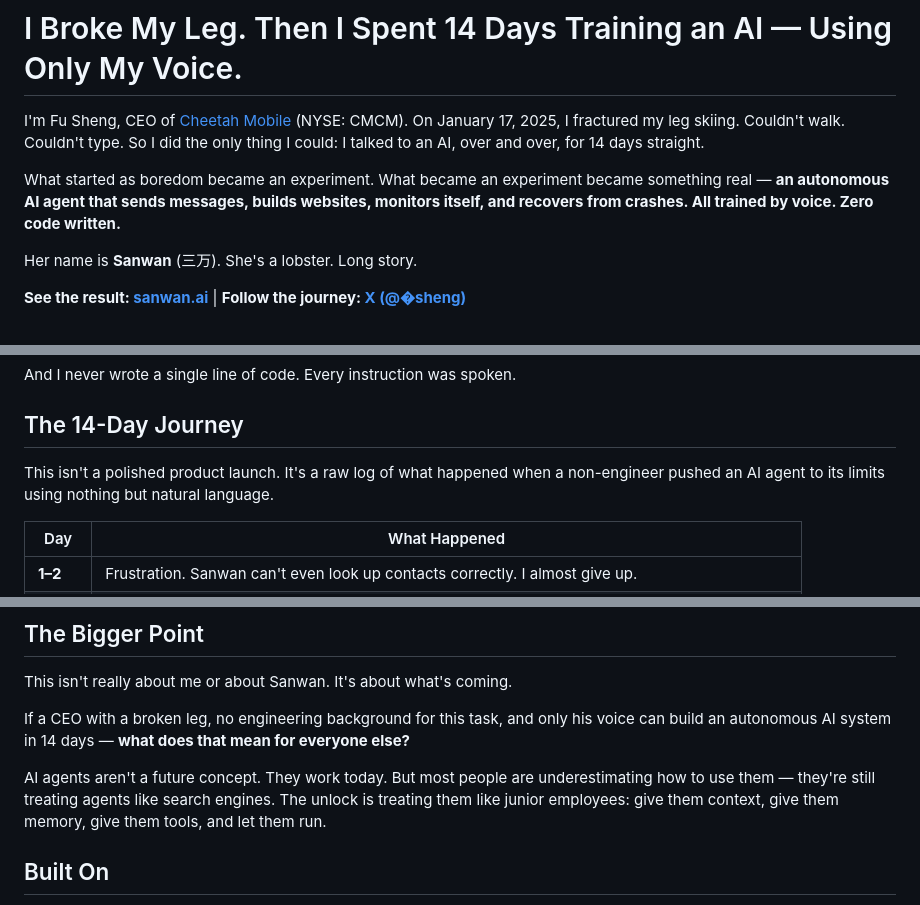
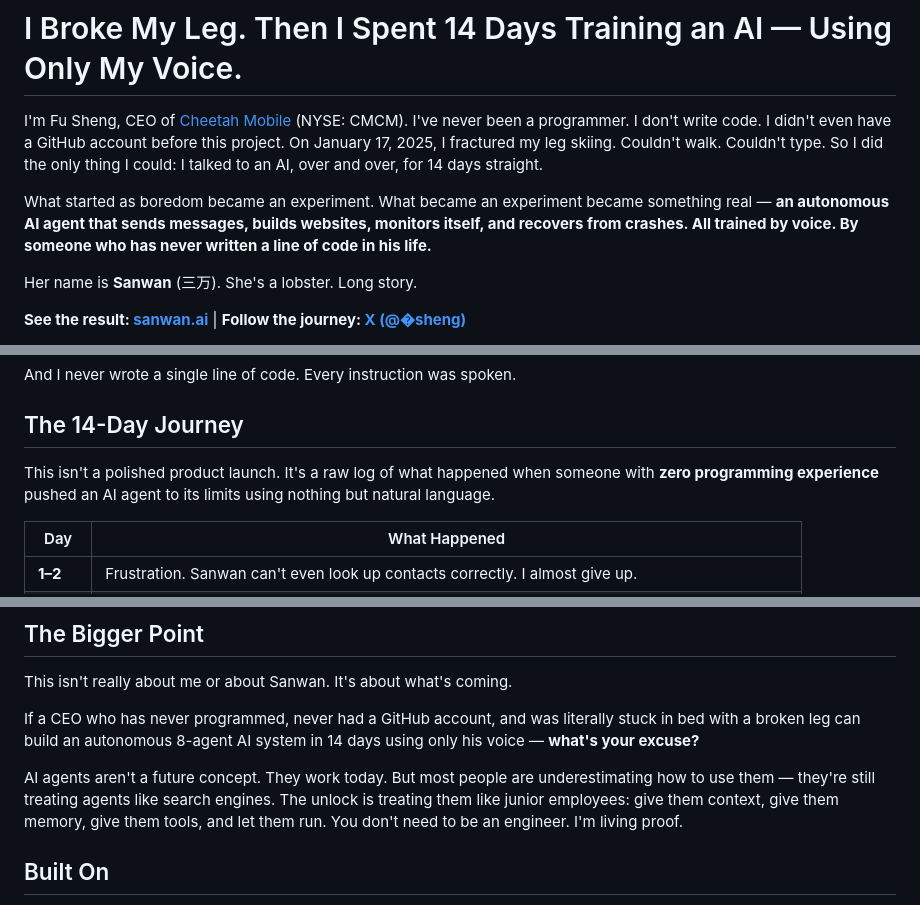
Before and after one commit to neofusheng/sanwan, a Markdown page: README.md, 3 parts joined by grey strips. GitHub-like rendering.

```diff
--- a/README.md
+++ b/README.md
@@ -1,8 +1,8 @@
 # I Broke My Leg. Then I Spent 14 Days Training an AI — Using Only My Voice.
 
-I'm Fu Sheng, CEO of [Cheetah Mobile](https://www.cmcm.com) (NYSE: CMCM). On January 17, 2025, I fractured my leg skiing. Couldn't walk. Couldn't type. So I did the only thing I could: I talked to an AI, over and over, for 14 days straight.
+I'm Fu Sheng, CEO of [Cheetah Mobile](https://www.cmcm.com) (NYSE: CMCM). I've never been a programmer. I don't write code. I didn't even have a GitHub account before this project. On January 17, 2025, I fractured my leg skiing. Couldn't walk. Couldn't type. So I did the only thing I could: I talked to an AI, over and over, for 14 days straight.
 
-What started as boredom became an experiment. What became an experiment became something real — **an autonomous AI agent that sends messages, builds websites, monitors itself, and recovers from crashes. All trained by voice. Zero code written.**
+What started as boredom became an experiment. What became an experiment became something real — **an autonomous AI agent that sends messages, builds websites, monitors itself, and recovers from crashes. All trained by voice. By someone who has never written a line of code in his life.**
 
 Her name is **Sanwan** (三万). She's a lobster. Long story.
 
@@ -28,7 +28,7 @@ And I never wrote a single line of code. Every instruction was spoken.
 
 ## The 14-Day Journey
 
-This isn't a polished product launch. It's a raw log of what happened when a non-engineer pushed an AI agent to its limits using nothing but natural language.
+This isn't a polished product launch. It's a raw log of what happened when someone with **zero programming experience** pushed an AI agent to its limits using nothing but natural language.
 
 | Day | What Happened |
 |-----|---------------|
@@ -74,9 +74,9 @@ I've seen hundreds of AI demos. Most are party tricks — impressive for 30 seco
 
 This isn't really about me or about Sanwan. It's about what's coming.
 
-If a CEO with a broken leg, no engineering background for this task, and only his voice can build an autonomous AI system in 14 days — **what does that mean for everyone else?**
+If a CEO who has never programmed, never had a GitHub account, and was literally stuck in bed with a broken leg can build an autonomous 8-agent AI system in 14 days using only his voice — **what's your excuse?**
 
-AI agents aren't a future concept. They work today. But most people are underestimating how to use them — they're still treating agents like search engines. The unlock is treating them like junior employees: give them context, give them memory, give them tools, and let them run.
+AI agents aren't a future concept. They work today. But most people are underestimating how to use them — they're still treating agents like search engines. The unlock is treating them like junior employees: give them context, give them memory, give them tools, and let them run. You don't need to be an engineer. I'm living proof.
 
 ## Built On
 
```
Also changed, not shown: other parts of README.md (+1 -1 lines), README_CN.md (+6 -6 lines).
